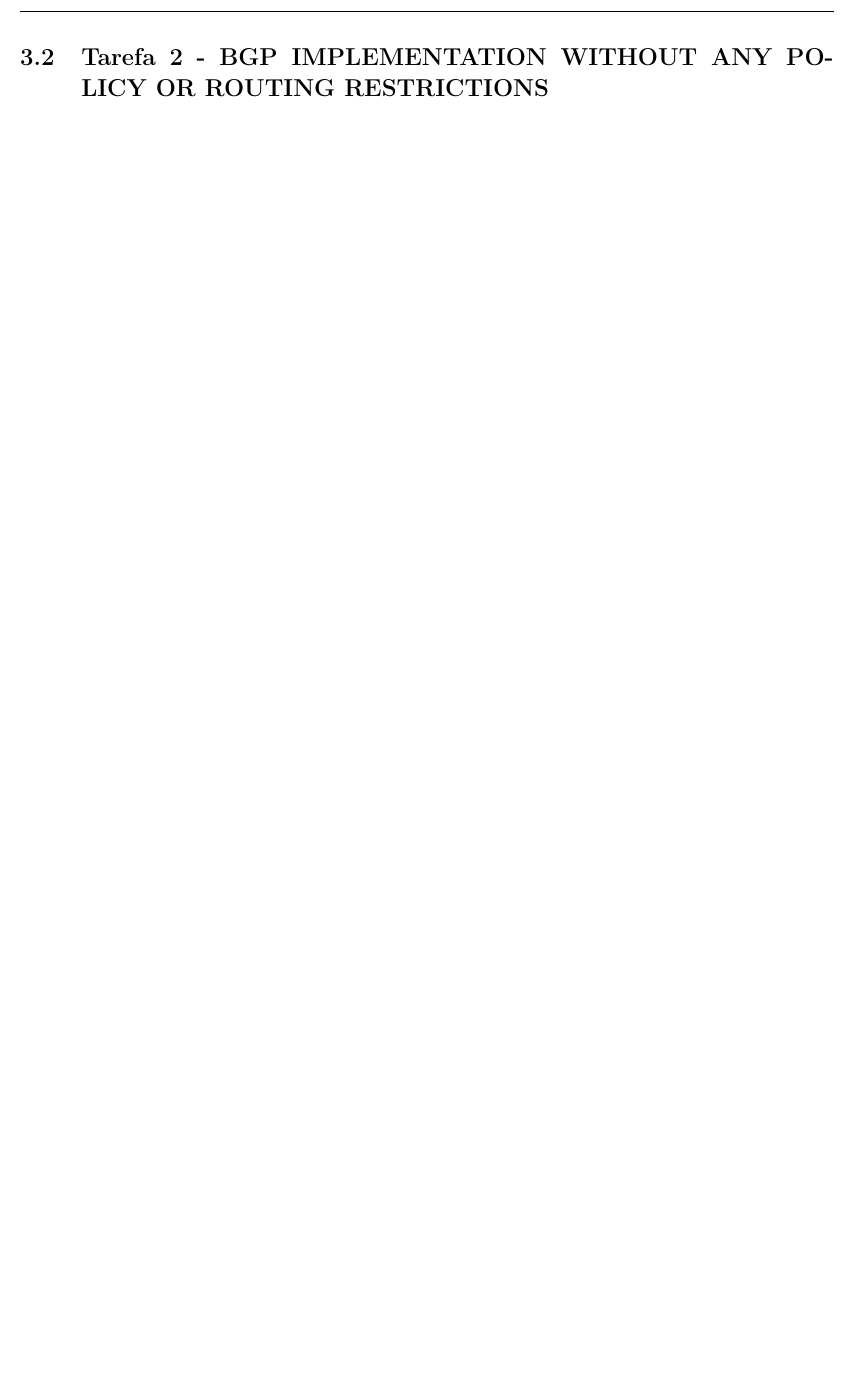
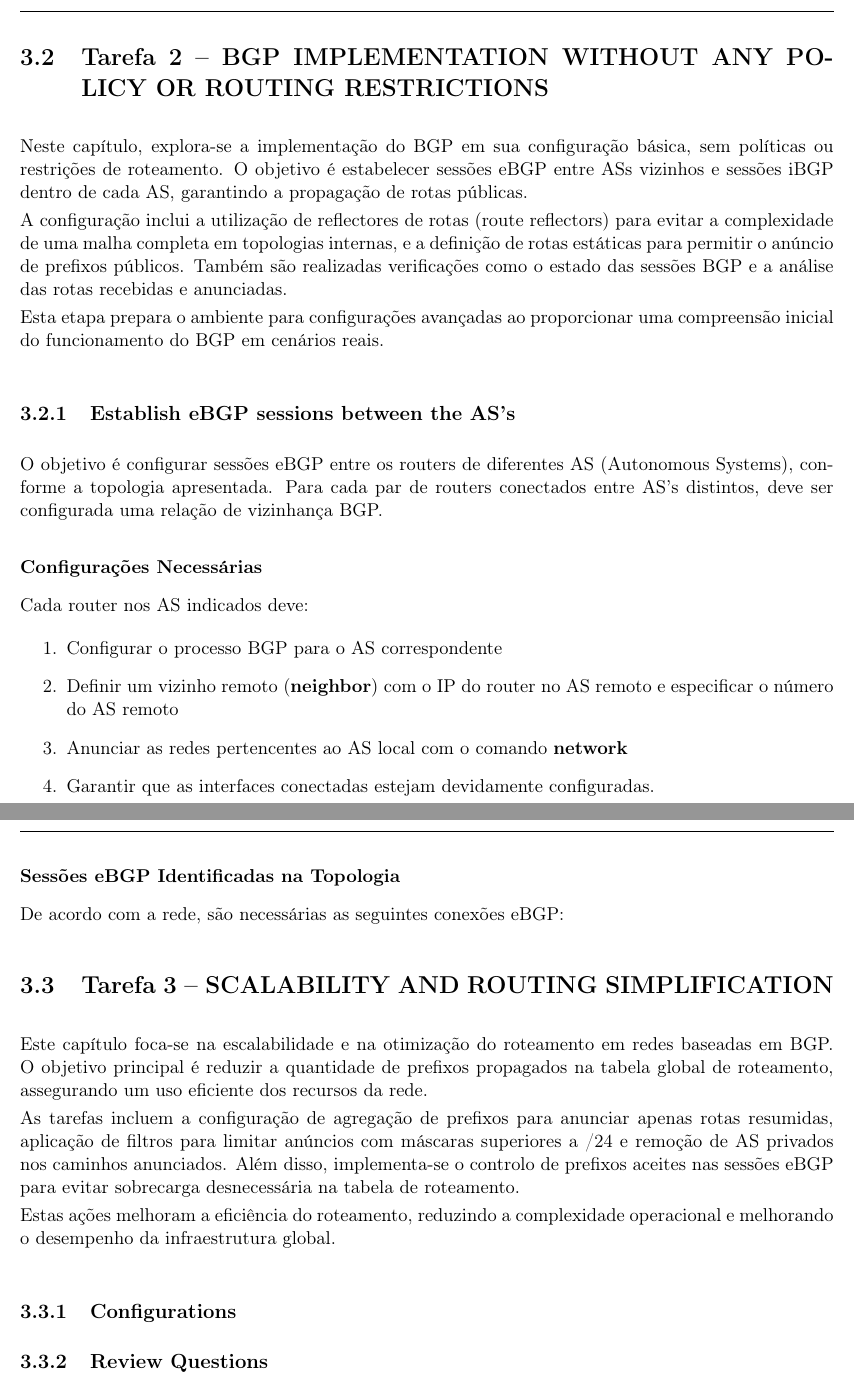
Before and after one commit to JoaoGoncalves071/ri-repo, a LaTeX book (TP3/Relatorio/main.tex): part of page 20 of 22 before the commit and two parts of pages 20 and 21 of 24 after it, the two joined at a grey line, cut so that both start at the same text, the shorter picture padded with empty space. Compiled offline with pdfLaTeX.

Commit message:
Estrutura + tabela neighbors

```diff
--- a/TP3/Relatorio/main.tex
+++ b/TP3/Relatorio/main.tex
@@ -23,6 +23,9 @@
     \newpage}
 
 \usepackage[english, portuguese]{babel}
+
+\usepackage[utf8]{inputenc}
+\usepackage{booktabs}
 
 \usepackage[colorlinks = true, linkcolor = blue, urlcolor  = blue, citecolor =
             blue, anchorcolor = blue]{hyperref}
@@ -742,7 +745,63 @@ Por fim, vamos utilizar o comando \textbf{ping} a todas as interfaces loopback d
     \end{itemize}
   \end{itemize}
 \end{enumerate}
+
+
+
+
 \pagebreak
+\section{Tarefa 2 -- BGP IMPLEMENTATION WITHOUT ANY POLICY OR ROUTING RESTRICTIONS}
+\vspace{0.2cm}
 
-\section{Tarefa 2 - BGP IMPLEMENTATION WITHOUT ANY POLICY OR ROUTING RESTRICTIONS}
+Neste capítulo, explora-se a implementação do BGP em sua configuração básica, sem políticas ou restrições de roteamento. O objetivo é estabelecer sessões eBGP entre ASs vizinhos e sessões iBGP dentro de cada AS, garantindo a propagação de rotas públicas.
+
+A configuração inclui a utilização de reflectores de rotas (route reflectors) para evitar a complexidade de uma malha completa em topologias internas, e a definição de rotas estáticas para permitir o anúncio de prefixos públicos. Também são realizadas verificações como o estado das sessões BGP e a análise das rotas recebidas e anunciadas.
+
+Esta etapa prepara o ambiente para configurações avançadas ao proporcionar uma compreensão inicial do funcionamento do BGP em cenários reais.
+
+\vspace{0.4cm}
+
+\subsection{Establish eBGP sessions between the AS's}
 \vspace{0.2cm}
+
+O objetivo é configurar sessões eBGP entre os routers de diferentes AS (Autonomous Systems), conforme a topologia apresentada. Para cada par de routers conectados entre AS's distintos, deve ser configurada uma relação de vizinhança BGP. \par
+
+
+\vspace{0.6cm}
+\textbf{Configurações Necessárias} \par
+\vspace{0.2cm}
+Cada router nos AS indicados deve:
+\begin{enumerate}
+  \item Configurar o processo BGP para o AS correspondente
+  \item Definir um vizinho remoto (\textbf{neighbor}) com o IP do router no AS remoto e especificar o número do AS remoto
+  \item Anunciar as redes pertencentes ao AS local com o comando \textbf{network}
+  \item Garantir que as interfaces conectadas estejam devidamente configuradas.
+\end{enumerate} \par
+
+
+\pagebreak
+\textbf{Sessões eBGP Identificadas na Topologia} \par
+\vspace{0.2cm}
+De acordo com a rede, são necessárias as seguintes conexões eBGP: \vspace{0.2cm}
+
+
+\section{Tarefa 3 -- SCALABILITY AND ROUTING SIMPLIFICATION}
+\vspace{0.2cm}
+
+Este capítulo foca-se na escalabilidade e na otimização do roteamento em redes baseadas em BGP. O objetivo principal é reduzir a quantidade de prefixos propagados na tabela global de roteamento, assegurando um uso eficiente dos recursos da rede.
+
+As tarefas incluem a configuração de agregação de prefixos para anunciar apenas rotas resumidas, aplicação de filtros para limitar anúncios com máscaras superiores a /24 e remoção de AS privados nos caminhos anunciados. Além disso, implementa-se o controlo de prefixos aceites nas sessões eBGP para evitar sobrecarga desnecessária na tabela de roteamento.
+
+Estas ações melhoram a eficiência do roteamento, reduzindo a complexidade operacional e melhorando o desempenho da infraestrutura global.
+
+\vspace{0.4cm}
+\subsection{Configurations}
+\vspace{0.2cm}
+
+\subsection{Review Questions}
+\vspace{0.2cm}
+
+
+
+\pagebreak
+\section{Tarefa 4 -- INFLUENCE THE INTERNET ROUTING}
```
Also changed, not shown: TP3/Relatorio/main.tex (24 more changed lines), 1 other file.
